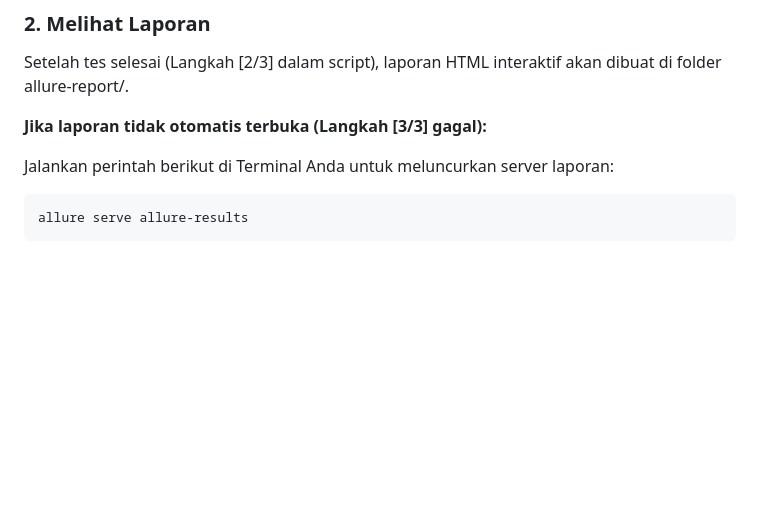
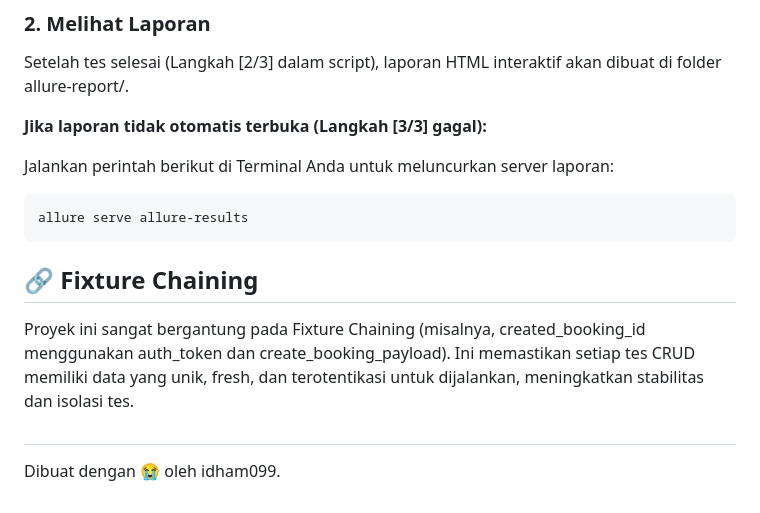
Before and after one commit to idham099/API_Automation_Restful_Booker, a Markdown page: README.md, the part around the change. GitHub-like rendering; blank space fills up the shorter version.

````diff
--- a/README.md
+++ b/README.md
@@ -62,3 +62,10 @@ Jalankan perintah berikut di Terminal Anda untuk meluncurkan server laporan:
 ```
 allure serve allure-results
 ```
+
+
+## 🔗 Fixture Chaining
+Proyek ini sangat bergantung pada Fixture Chaining (misalnya, created_booking_id menggunakan auth_token dan create_booking_payload). Ini memastikan setiap tes CRUD memiliki data yang unik, fresh, dan terotentikasi untuk dijalankan, meningkatkan stabilitas dan isolasi tes.
+
+##
+Dibuat dengan 😭 oleh idham099.
````
